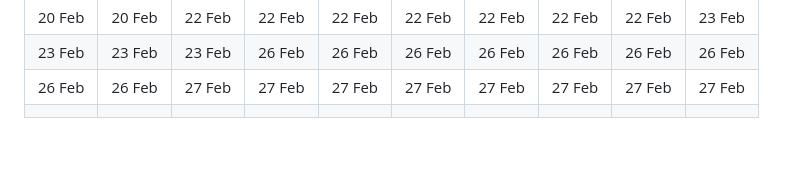
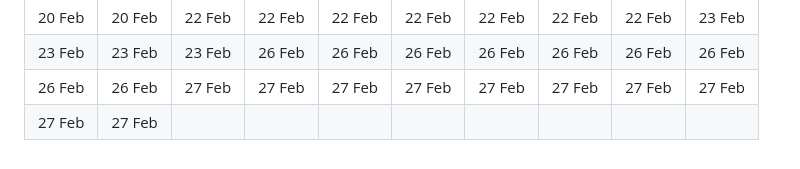
Before and after one commit to jondueck/jondueck.ca, a Markdown page: pages/push-ups.md, the part around the change. Rendered like a GitHub page.

Commit message:
update chart

```diff
--- a/pages/push-ups.md
+++ b/pages/push-ups.md
@@ -180,6 +180,6 @@ redirect_from: '/pushups/'
 | 20 Feb | 20 Feb | 22 Feb | 22 Feb | 22 Feb | 22 Feb | 22 Feb | 22 Feb | 22 Feb | 23 Feb |
 | 23 Feb | 23 Feb | 23 Feb | 26 Feb | 26 Feb | 26 Feb | 26 Feb | 26 Feb | 26 Feb | 26 Feb |
 | 26 Feb | 26 Feb | 27 Feb | 27 Feb | 27 Feb | 27 Feb | 27 Feb | 27 Feb | 27 Feb | 27 Feb |
-|        |        |        |        |        |        |        |        |        |        |
+| 27 Feb | 27 Feb |        |        |        |        |        |        |        |        |
 
 </div>
```
